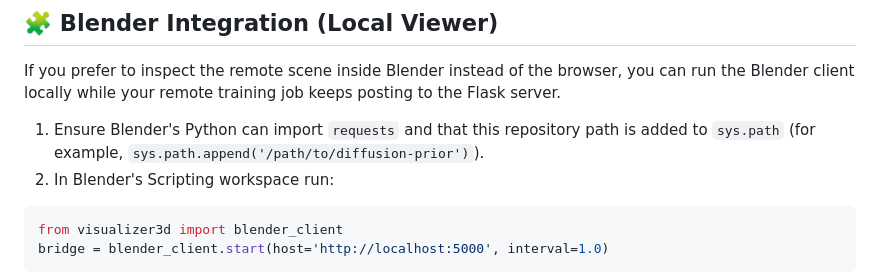
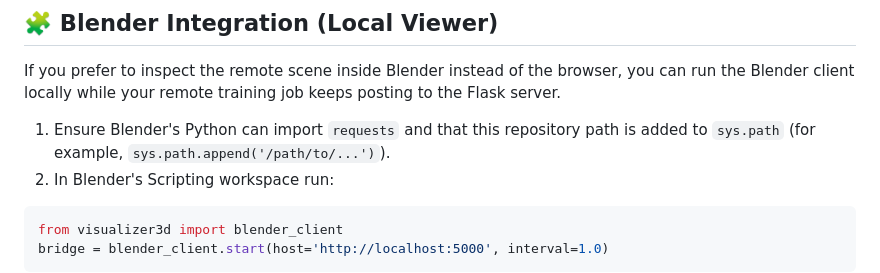
Before and after one commit to umurotti/3d-visualizer, a Markdown page: README.md, the part around the change. GitHub-like rendering.

````diff
--- a/README.md
+++ b/README.md
@@ -125,7 +125,7 @@ You can download the Stanford Bunny `.ply` file from the [Stanford 3D Scanning R
 
 If you prefer to inspect the remote scene inside Blender instead of the browser, you can run the Blender client locally while your remote training job keeps posting to the Flask server.
 
-1. Ensure Blender's Python can import `requests` and that this repository path is added to `sys.path` (for example, `sys.path.append('/path/to/diffusion-prior')`).
+1. Ensure Blender's Python can import `requests` and that this repository path is added to `sys.path` (for example, `sys.path.append('/path/to/...')`).
 2. In Blender's Scripting workspace run:
 
 ```python
````
